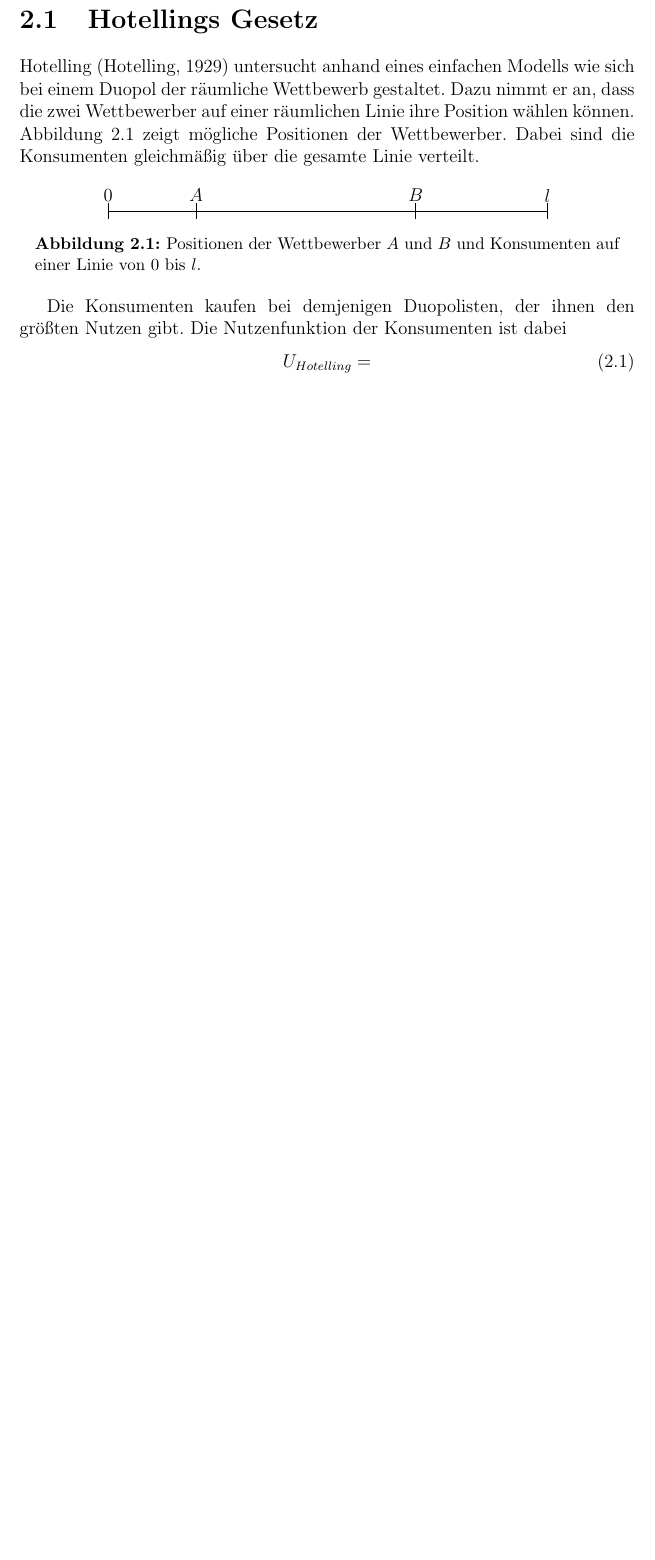
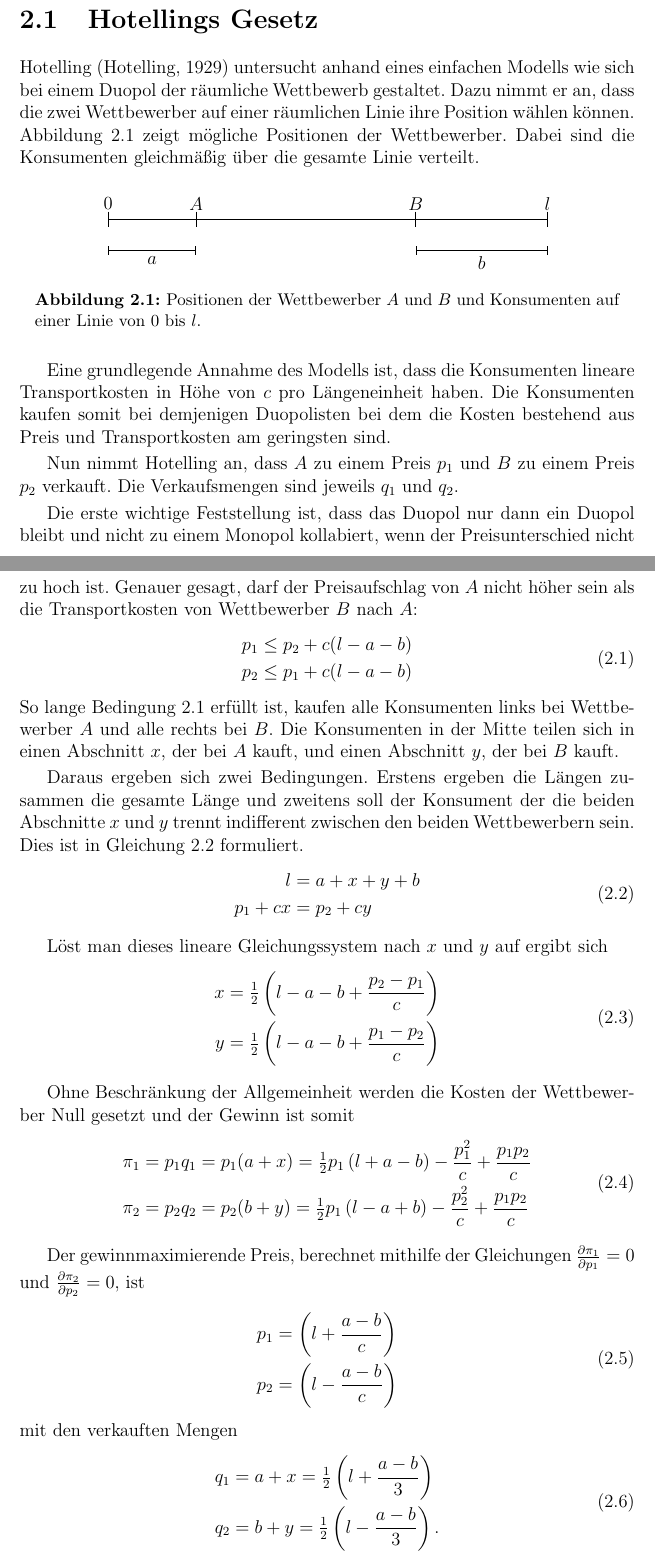
Before and after one commit to schaefertim/bachelorThesis, a LaTeX thesis (doc/thesis/paper.tex, which reads doc/thesis/MM.tex): part of page 9 of 15 before the commit and two parts of pages 9 and 10 of 17 after it, the two joined at a grey line, cut so that both start at the same text, the shorter picture padded with empty space. Compiled offline with LaTeX, dvips and Ghostscript.

Commit message:
Hotellings Gesetz

```diff
--- a/doc/thesis/MM.tex
+++ b/doc/thesis/MM.tex
@@ -23,11 +23,67 @@ Hotelling \citep{hotelling1929} untersucht anhand eines einfachen Modells wie si
 	\node at ($(end)+(0,10pt)$) {$l$};
 	\node at ($(left)+(0,10pt)$) {$A$};
 	\node at ($(right)+(0,10pt)$) {$B$};
+
+	\coordinate (startdown) at ($(start)+(0,-20pt)$) {};
+	\coordinate (enddown) at ($(end)+(0,-20pt)$) {};
+	\coordinate (leftdown) at ($(left)+(0,-20pt)$) {};
+	\coordinate (rightdown) at ($(right)+(0,-20pt)$) {};
+
+	\draw[|-|] (startdown) -- (leftdown) node[midway, below] {$a$};
+	\draw[|-|] (rightdown) -- (enddown) node[midway, below] {$b$};
 	\end{tikzpicture}
 	\caption{Positionen der Wettbewerber $A$ und $B$ und Konsumenten auf einer Linie von $0$ bis $l$.}
 	\label{Fig-Linearer-Wettbewerb}
 \end{figure}
 
-Die Konsumenten kaufen bei demjenigen Duopolisten, der ihnen den größten Nutzen gibt. Die Nutzenfunktion der Konsumenten ist dabei
+Eine grundlegende Annahme des Modells ist, dass die Konsumenten lineare Transportkosten in Höhe von $c$ pro Längeneinheit haben. Die Konsumenten kaufen somit bei demjenigen Duopolisten bei dem die Kosten bestehend aus Preis und Transportkosten am geringsten sind.
+
+Nun nimmt Hotelling an, dass $A$ zu einem Preis $p_1$ und $B$ zu einem Preis $p_2$ verkauft. Die Verkaufsmengen sind jeweils $q_1$ und $q_2$.
+
+Die erste wichtige Feststellung ist, dass das Duopol nur dann ein Duopol bleibt und nicht zu einem Monopol kollabiert, wenn der Preisunterschied nicht zu hoch ist. Genauer gesagt, darf der Preisaufschlag von $A$ nicht höher sein als die Transportkosten von Wettbewerber $B$ nach $A$:
+\begin{equation}\label{eqn:Preisannahme}
+\begin{split}
+p_1 &\leq p_2 + c(l-a-b) \\
+p_2 &\leq p_1 + c(l-a-b)
+\end{split}
+\end{equation}
+So lange Bedingung \ref{eqn:Preisannahme} erfüllt ist, kaufen alle Konsumenten links bei Wettbewerber $A$ und alle rechts bei $B$. Die Konsumenten in der Mitte teilen sich in einen Abschnitt $x$, der bei $A$ kauft, und einen Abschnitt $y$, der bei $B$ kauft.
+
+Daraus ergeben sich zwei Bedingungen. Erstens ergeben die Längen zusammen die gesamte Länge und zweitens soll der Konsument der die beiden Abschnitte $x$ und $y$ trennt indifferent zwischen den beiden Wettbewerbern sein. Dies ist in Gleichung \ref{eqn:Gleichgewichtsbedingungen} formuliert.
+\begin{equation}\label{eqn:Gleichgewichtsbedingungen}
+\begin{split}
+l &= a + x + y + b \\
+p_1 + cx &= p_2 + cy
+\end{split}
+\end{equation}
+
+Löst man dieses lineare Gleichungssystem nach $x$ und $y$ auf ergibt sich
 \begin{equation}
-U_{Hotelling} =
+\begin{split}
+x &= \tfrac{1}{2} \left(l-a-b+\frac{p_2-p_1}{c}\right)\\
+y &= \tfrac{1}{2} \left(l-a-b+\frac{p_1-p_2}{c}\right)
+\end{split}
+\end{equation}
+
+Ohne Beschränkung der Allgemeinheit werden die Kosten der Wettbewerber Null gesetzt und der Gewinn ist somit
+\begin{equation}
+\begin{split}
+\pi_1 &= p_1 q_1 = p_1 (a+x) = \tfrac{1}{2} p_1 \left(l+a-b\right) -\frac{p_1^2}{c}+\frac{p_1 p_2}{c}\\
+\pi_2 &= p_2 q_2 = p_2 (b+y) = \tfrac{1}{2} p_1 \left(l-a+b\right) -\frac{p_2^2}{c}+\frac{p_1 p_2}{c}
+\end{split}
+\end{equation}
+
+Der gewinnmaximierende Preis, berechnet mithilfe der Gleichungen $\frac{\partial \pi_1}{\partial p_1}=0$ und $\frac{\partial \pi_2}{\partial p_2}=0$, ist
+\begin{equation}
+\begin{split}
+p_1 &= \left(l+\frac{a-b}{c}\right) \\
+p_2 &= \left(l-\frac{a-b}{c}\right)
+\end{split}
+\end{equation}
+mit den verkauften Mengen
+\begin{equation}
+\begin{split}
+q_1 &= a + x = \tfrac{1}{2} \left(l + \frac{a-b}{3}\right) \\
+q_2 &= b + y = \tfrac{1}{2} \left(l - \frac{a-b}{3}\right)
+.\end{split}
+\end{equation}
--- a/doc/thesis/paper.tex
+++ b/doc/thesis/paper.tex
@@ -21,6 +21,7 @@
 \usepackage{ngerman}
 \usepackage{tikz}
 \usetikzlibrary{calc}
+\usepackage{amsmath}
 
 
 \textwidth 14cm
```
Also changed, not shown: doc/thesis/MM.tex (9 more changed lines).
